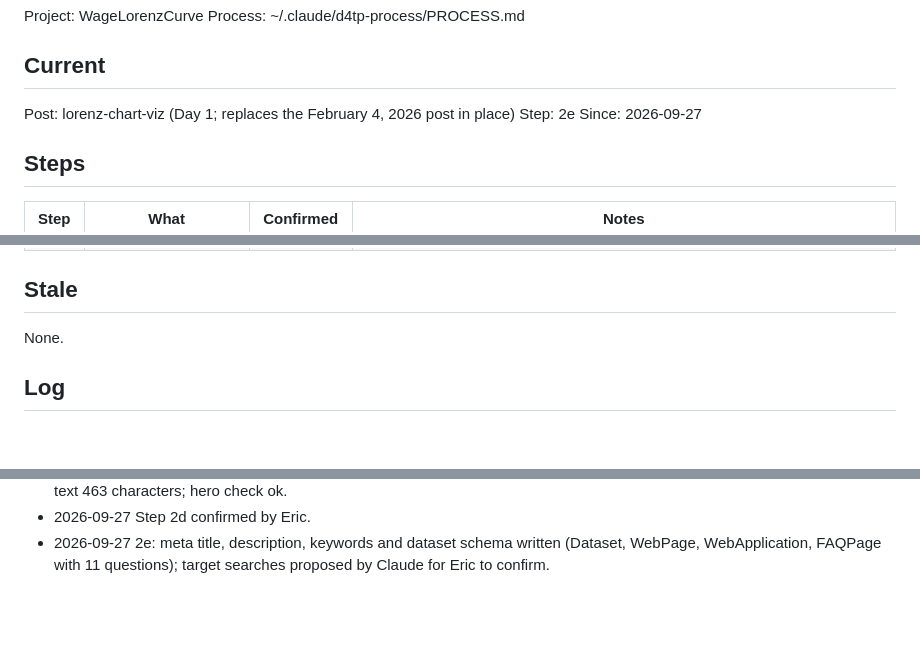
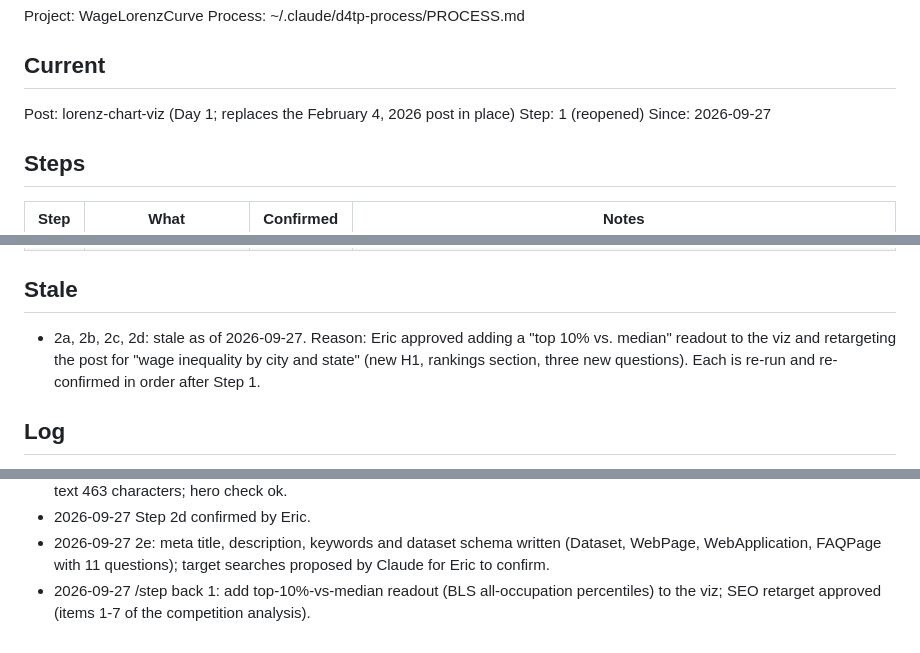
Before and after one commit to Data4ThePeople/WageLorenzCurve, a Markdown page: STATUS.md, 3 parts joined by grey strips. GitHub-like rendering; blank space fills up the shorter version.

Commit message:
lorenz-chart-viz: back to step 1 (top 10% vs median readout; SEO retarget)
Co-Authored-By: Claude Opus 5.5 (1M context) <noreply@anthropic.com>

```diff
--- a/STATUS.md
+++ b/STATUS.md
@@ -6,7 +6,7 @@ Process: ~/.claude/d4tp-process/PROCESS.md
 ## Current
 
 Post: lorenz-chart-viz (Day 1; replaces the February 4, 2026 post in place)
-Step: 2e
+Step: 1 (reopened)
 Since: 2026-09-27
 
 ## Steps
@@ -24,7 +24,10 @@ Since: 2026-09-27
 
 ## Stale
 
-None.
+- 2a, 2b, 2c, 2d: stale as of 2026-09-27. Reason: Eric approved adding a
+  "top 10% vs. median" readout to the viz and retargeting the post for
+  "wage inequality by city and state" (new H1, rankings section, three new
+  questions). Each is re-run and re-confirmed in order after Step 1.
 
 ## Log
 
@@ -75,3 +78,4 @@ None.
 - 2026-09-27 2d: hero rendered from the U.S. May 2025 curve at hero scale (scripts/11_hero.py), padded with hero pad (4%), alt text 463 characters; hero check ok.
 - 2026-09-27 Step 2d confirmed by Eric.
 - 2026-09-27 2e: meta title, description, keywords and dataset schema written (Dataset, WebPage, WebApplication, FAQPage with 11 questions); target searches proposed by Claude for Eric to confirm.
+- 2026-09-27 /step back 1: add top-10%-vs-median readout (BLS all-occupation percentiles) to the viz; SEO retarget approved (items 1-7 of the competition analysis).
```
